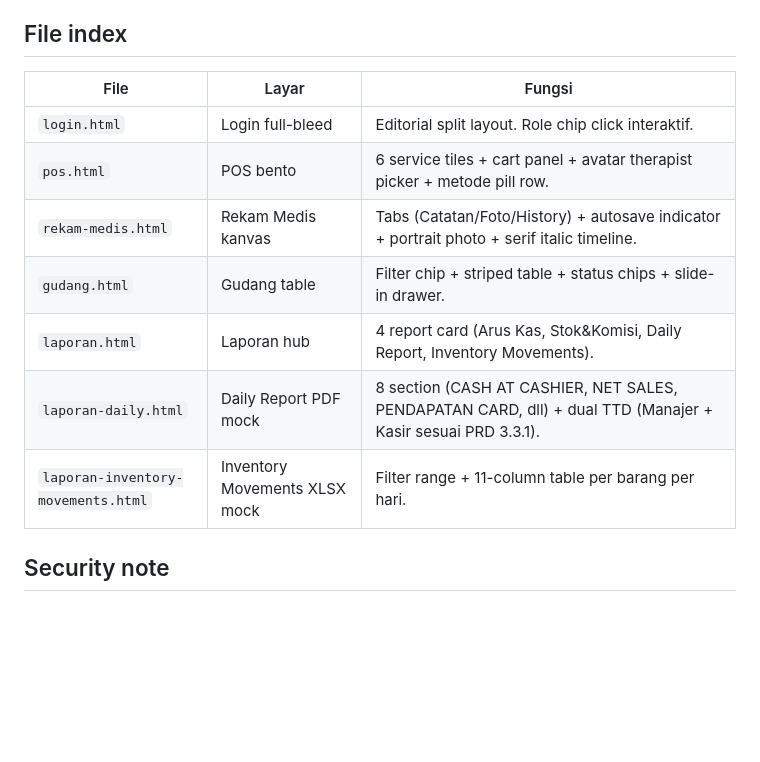
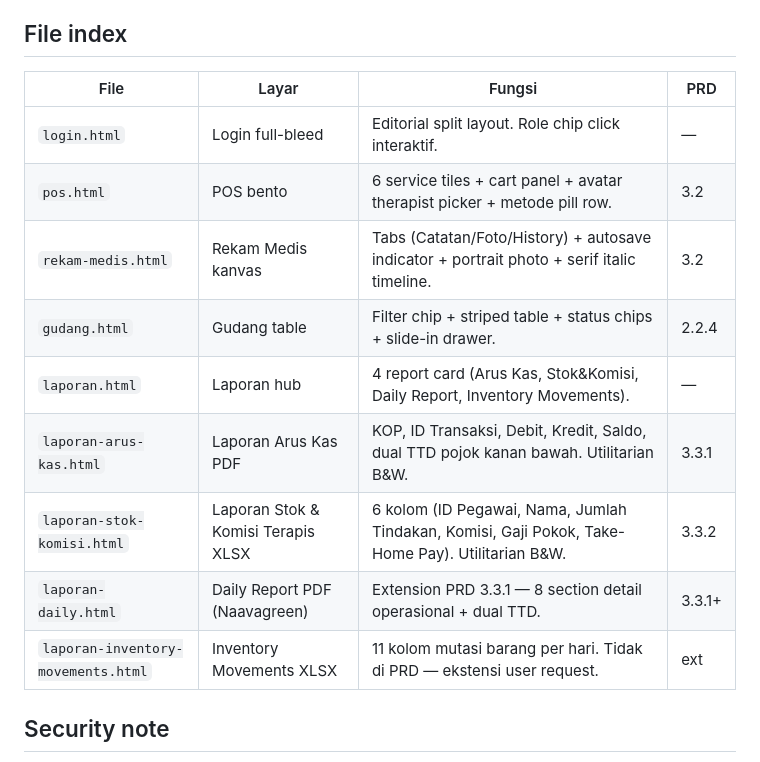
Before and after one commit to rein3400/simkk, a Markdown page: outputs/sim-kk-ui-previews/README.md, the part around the change. Rendered like a GitHub page; blank space fills up the shorter version.

Commit message:
docs: add PRD section mapping to file index

```diff
--- a/outputs/sim-kk-ui-previews/README.md
+++ b/outputs/sim-kk-ui-previews/README.md
@@ -36,15 +36,17 @@ Lihat folder `assets/` untuk screenshot otomatis dari Playwright headless. File
 
 ## File index
 
-| File | Layar | Fungsi |
-|---|---|---|
-| `login.html` | Login full-bleed | Editorial split layout. Role chip click interaktif. |
-| `pos.html` | POS bento | 6 service tiles + cart panel + avatar therapist picker + metode pill row. |
-| `rekam-medis.html` | Rekam Medis kanvas | Tabs (Catatan/Foto/History) + autosave indicator + portrait photo + serif italic timeline. |
-| `gudang.html` | Gudang table | Filter chip + striped table + status chips + slide-in drawer. |
-| `laporan.html` | Laporan hub | 4 report card (Arus Kas, Stok&Komisi, Daily Report, Inventory Movements). |
-| `laporan-daily.html` | Daily Report PDF mock | 8 section (CASH AT CASHIER, NET SALES, PENDAPATAN CARD, dll) + dual TTD (Manajer + Kasir sesuai PRD 3.3.1). |
-| `laporan-inventory-movements.html` | Inventory Movements XLSX mock | Filter range + 11-column table per barang per hari. |
+| File | Layar | Fungsi | PRD |
+|---|---|---|---|
+| `login.html` | Login full-bleed | Editorial split layout. Role chip click interaktif. | — |
+| `pos.html` | POS bento | 6 service tiles + cart panel + avatar therapist picker + metode pill row. | 3.2 |
+| `rekam-medis.html` | Rekam Medis kanvas | Tabs (Catatan/Foto/History) + autosave indicator + portrait photo + serif italic timeline. | 3.2 |
+| `gudang.html` | Gudang table | Filter chip + striped table + status chips + slide-in drawer. | 2.2.4 |
+| `laporan.html` | Laporan hub | 4 report card (Arus Kas, Stok&Komisi, Daily Report, Inventory Movements). | — |
+| `laporan-arus-kas.html` | Laporan Arus Kas PDF | KOP, ID Transaksi, Debit, Kredit, Saldo, dual TTD pojok kanan bawah. Utilitarian B&W. | 3.3.1 |
+| `laporan-stok-komisi.html` | Laporan Stok & Komisi Terapis XLSX | 6 kolom (ID Pegawai, Nama, Jumlah Tindakan, Komisi, Gaji Pokok, Take-Home Pay). Utilitarian B&W. | 3.3.2 |
+| `laporan-daily.html` | Daily Report PDF (Naavagreen) | Extension PRD 3.3.1 — 8 section detail operasional + dual TTD. | 3.3.1+ |
+| `laporan-inventory-movements.html` | Inventory Movements XLSX | 11 kolom mutasi barang per hari. Tidak di PRD — ekstensi user request. | ext |
 
 ## Security note
 
```
